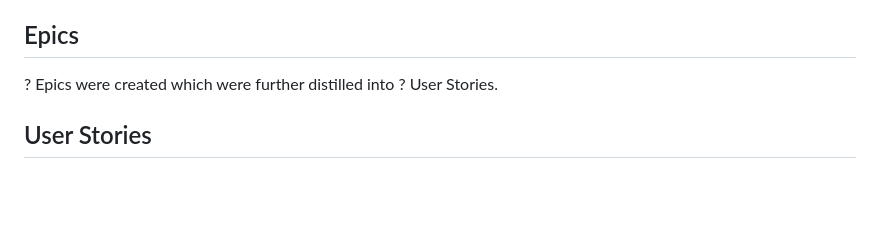
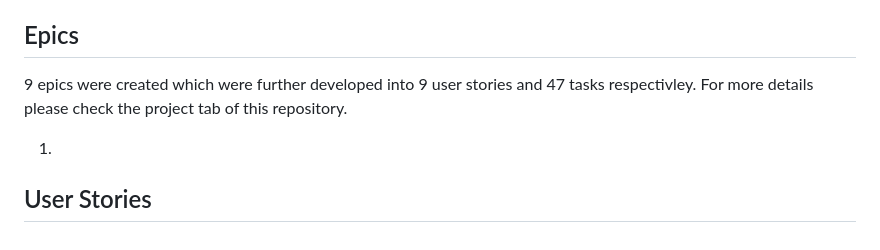
Before and after one commit to Code-Institute-Submissions/FarisGJD-skincared_EditResub, a Markdown page: README.md, the part around the change. Rendered like a GitHub page; blank space fills up the shorter version.

Commit message:
Add and link epics to readme

```diff
--- a/README.md
+++ b/README.md
@@ -59,5 +59,16 @@ SkinCared strategy for competing in the saturated skincare market is to provide
 - Interested in Eastern or Western skincare
 
 ## Epics
-? Epics were created which were further distilled into ? User Stories.
+9 epics were created which were further developed into  9 user stories and 47 tasks respectivley. For more details please check the project tab of this repository.
+
+1.
+
+
+
+
+
+
+
+
+
 ## User Stories
```
